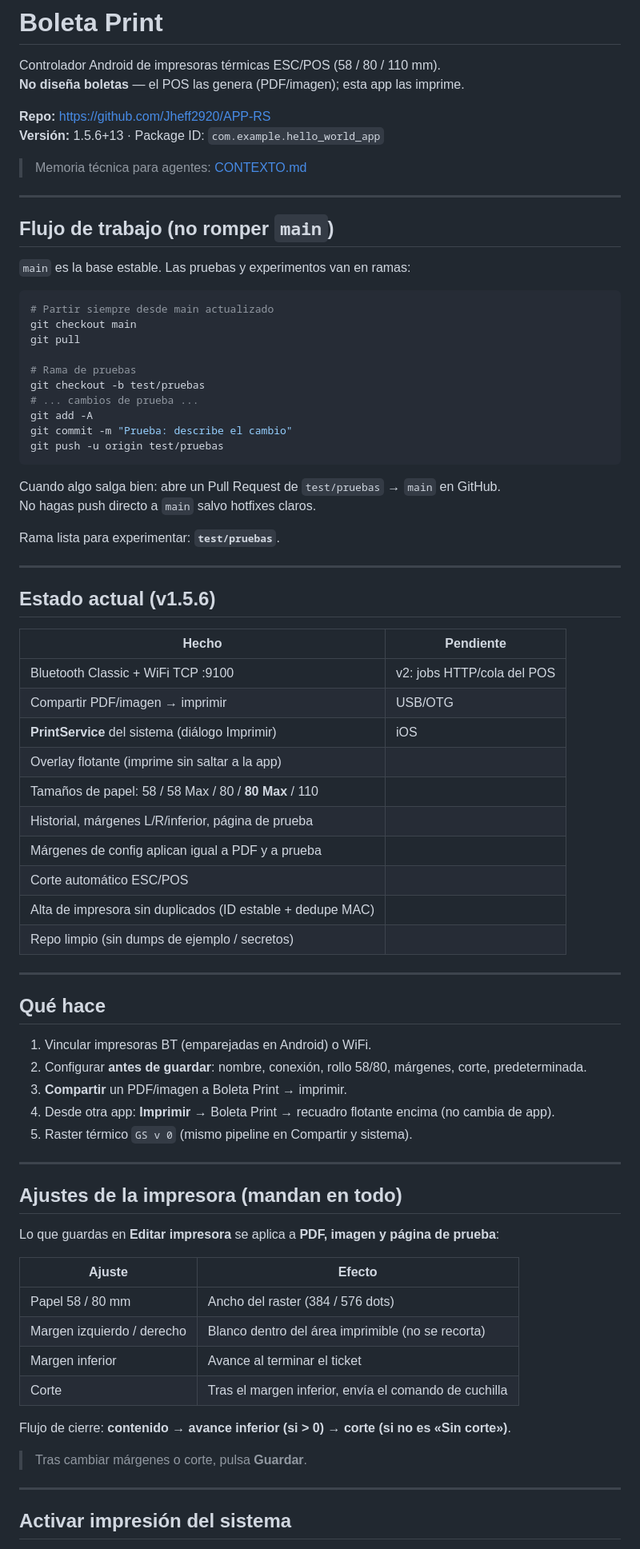
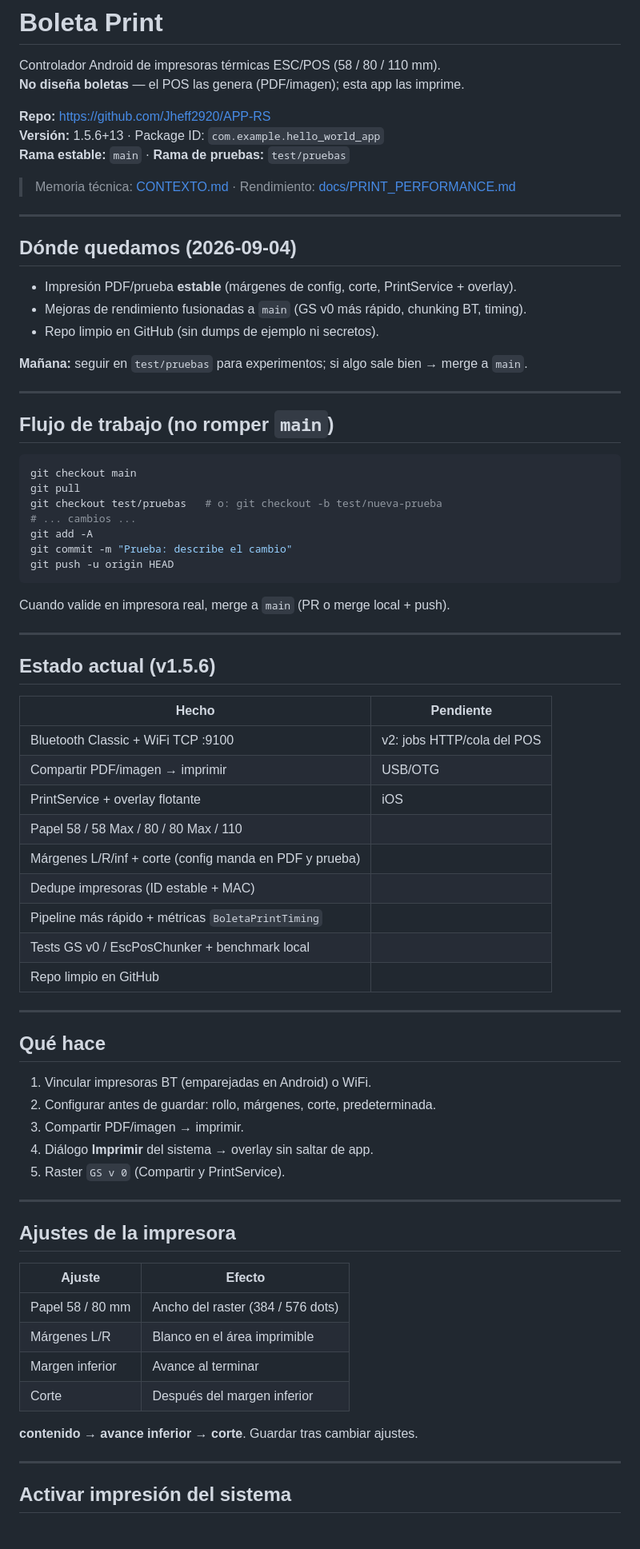
Before and after one commit to Jheff2920/APP-RS, a Markdown page: README.md, the part around one of its changes. Shown at 80% size. Drawn GitHub-style.

Commit message:
Update README with current stable state and handoff notes.
Document performance work on main, test branch workflow, and where we left off.

````diff
--- a/README.md
+++ b/README.md
@@ -5,32 +5,35 @@ Controlador Android de impresoras térmicas ESC/POS (58 / 80 / 110 mm).
 
 **Repo:** https://github.com/Jheff2920/APP-RS
 **Versión:** 1.5.6+13 · Package ID: `com.example.hello_world_app`
+**Rama estable:** `main` · **Rama de pruebas:** `test/pruebas`
 
-> Memoria técnica para agentes: [CONTEXTO.md](CONTEXTO.md)
+> Memoria técnica: [CONTEXTO.md](CONTEXTO.md) · Rendimiento: [docs/PRINT_PERFORMANCE.md](docs/PRINT_PERFORMANCE.md)
+
+---
+
+## Dónde quedamos (2026-09-04)
+
+- Impresión PDF/prueba **estable** (márgenes de config, corte, PrintService + overlay).
+- Mejoras de rendimiento fusionadas a `main` (GS v0 más rápido, chunking BT, timing).
+- Repo limpio en GitHub (sin dumps de ejemplo ni secretos).
+
+**Mañana:** seguir en `test/pruebas` para experimentos; si algo sale bien → merge a `main`.
 
 ---
 
 ## Flujo de trabajo (no romper `main`)
 
-`main` es la base estable. Las pruebas y experimentos van en ramas:
-
 ```powershell
-# Partir siempre desde main actualizado
 git checkout main
 git pull
-
-# Rama de pruebas
-git checkout -b test/pruebas
-# ... cambios de prueba ...
+git checkout test/pruebas   # o: git checkout -b test/nueva-prueba
+# ... cambios ...
 git add -A
 git commit -m "Prueba: describe el cambio"
-git push -u origin test/pruebas
+git push -u origin HEAD
 ```
 
-Cuando algo salga bien: abre un Pull Request de `test/pruebas` → `main` en GitHub.
-No hagas push directo a `main` salvo hotfixes claros.
-
-Rama lista para experimentar: **`test/pruebas`**.
+Cuando valide en impresora real, merge a `main` (PR o merge local + push).
 
 ---
 
@@ -40,41 +43,36 @@ Rama lista para experimentar: **`test/pruebas`**.
 |-------|-----------|
 | Bluetooth Classic + WiFi TCP :9100 | v2: jobs HTTP/cola del POS |
 | Compartir PDF/imagen → imprimir | USB/OTG |
-| **PrintService** del sistema (diálogo Imprimir) | iOS |
-| Overlay flotante (imprime sin saltar a la app) | |
-| Tamaños de papel: 58 / 58 Max / 80 / **80 Max** / 110 | |
-| Historial, márgenes L/R/inferior, página de prueba | |
-| Márgenes de config aplican igual a PDF y a prueba | |
-| Corte automático ESC/POS | |
-| Alta de impresora sin duplicados (ID estable + dedupe MAC) | |
-| Repo limpio (sin dumps de ejemplo / secretos) | |
+| PrintService + overlay flotante | iOS |
+| Papel 58 / 58 Max / 80 / 80 Max / 110 | |
+| Márgenes L/R/inf + corte (config manda en PDF y prueba) | |
+| Dedupe impresoras (ID estable + MAC) | |
+| Pipeline más rápido + métricas `BoletaPrintTiming` | |
+| Tests GS v0 / EscPosChunker + benchmark local | |
+| Repo limpio en GitHub | |
 
 ---
 
 ## Qué hace
 
 1. Vincular impresoras BT (emparejadas en Android) o WiFi.
-2. Configurar **antes de guardar**: nombre, conexión, rollo 58/80, márgenes, corte, predeterminada.
-3. **Compartir** un PDF/imagen a Boleta Print → imprimir.
-4. Desde otra app: **Imprimir** → Boleta Print → recuadro flotante encima (no cambia de app).
-5. Raster térmico `GS v 0` (mismo pipeline en Compartir y sistema).
+2. Configurar antes de guardar: rollo, márgenes, corte, predeterminada.
+3. Compartir PDF/imagen → imprimir.
+4. Diálogo **Imprimir** del sistema → overlay sin saltar de app.
+5. Raster `GS v 0` (Compartir y PrintService).
 
 ---
 
-## Ajustes de la impresora (mandan en todo)
-
-Lo que guardas en **Editar impresora** se aplica a **PDF, imagen y página de prueba**:
+## Ajustes de la impresora
 
 | Ajuste | Efecto |
 |--------|--------|
 | Papel 58 / 80 mm | Ancho del raster (384 / 576 dots) |
-| Margen izquierdo / derecho | Blanco dentro del área imprimible (no se recorta) |
-| Margen inferior | Avance al terminar el ticket |
-| Corte | Tras el margen inferior, envía el comando de cuchilla |
+| Márgenes L/R | Blanco en el área imprimible |
+| Margen inferior | Avance al terminar |
+| Corte | Después del margen inferior |
 
-Flujo de cierre: **contenido → avance inferior (si > 0) → corte (si no es «Sin corte»)**.
-
-> Tras cambiar márgenes o corte, pulsa **Guardar**.
+**contenido → avance inferior → corte**. Guardar tras cambiar ajustes.
 
 ---
 
````
Also changed, not shown: other parts of README.md (+20 -38 lines).
